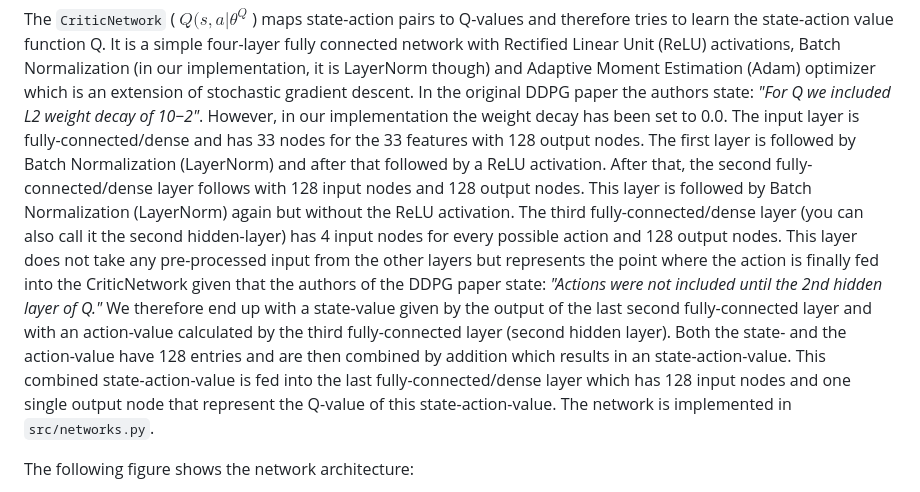
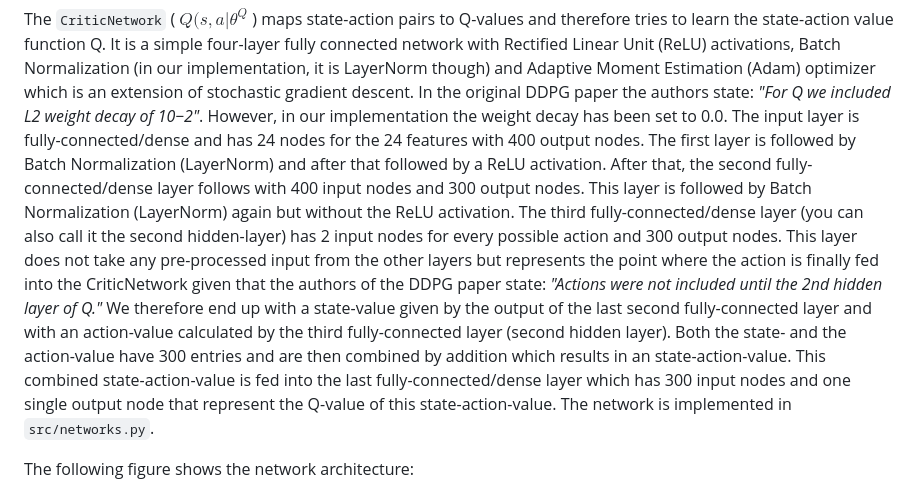
Before and after one commit to ChristophSchmidl/DRL_Nanodegree_Collaboration_and_Competition_Project, a Markdown page: REPORT.md, the part around the change. Rendered like a GitHub page.

Commit message:
Fixed typo in report

```diff
--- a/REPORT.md
+++ b/REPORT.md
@@ -113,10 +113,10 @@ Note: ``Gemm`` stands for General matrix multiplication (dense layer/fully conne
 **CriticNetwork**
 
 The ``CriticNetwork`` ( $Q(s,a|\theta^Q$ ) maps state-action pairs to Q-values and therefore tries to learn the state-action value function Q. It is a simple four-layer fully connected network with Rectified Linear Unit (ReLU) activations, Batch Normalization (in our implementation, it is LayerNorm though) and Adaptive Moment Estimation (Adam) optimizer which is an extension of stochastic gradient descent. In the original DDPG paper the authors state: *"For Q we included L2 weight decay of 10−2"*. However, in our implementation the weight decay has been set to 0.0.
-The input layer is fully-connected/dense and has 33 nodes for the 33 features with 128 output nodes. The first layer is followed by Batch Normalization (LayerNorm) and after that followed by a ReLU activation.
-After that, the second fully-connected/dense layer follows with 128 input nodes and 128 output nodes. This layer is followed by Batch Normalization (LayerNorm) again but without the ReLU activation.
-The third fully-connected/dense layer (you can also call it the second hidden-layer) has 4 input nodes for every possible action and 128 output nodes. This layer does not take any pre-processed input from the other layers but represents the point where the action is finally fed into the CriticNetwork given that the authors of the DDPG paper state: *"Actions were not included until the 2nd hidden layer of Q."*
-We therefore end up with a state-value given by the output of the last second fully-connected layer and with an action-value calculated by the third fully-connected layer (second hidden layer). Both the state- and the action-value have 128 entries and are then combined by addition which results in an state-action-value. This combined state-action-value is fed into the last fully-connected/dense layer which has 128 input nodes and one single output node that represent the Q-value of this state-action-value.
+The input layer is fully-connected/dense and has 24 nodes for the 24 features with 400 output nodes. The first layer is followed by Batch Normalization (LayerNorm) and after that followed by a ReLU activation.
+After that, the second fully-connected/dense layer follows with 400 input nodes and 300 output nodes. This layer is followed by Batch Normalization (LayerNorm) again but without the ReLU activation.
+The third fully-connected/dense layer (you can also call it the second hidden-layer) has 2 input nodes for every possible action and 300 output nodes. This layer does not take any pre-processed input from the other layers but represents the point where the action is finally fed into the CriticNetwork given that the authors of the DDPG paper state: *"Actions were not included until the 2nd hidden layer of Q."*
+We therefore end up with a state-value given by the output of the last second fully-connected layer and with an action-value calculated by the third fully-connected layer (second hidden layer). Both the state- and the action-value have 300 entries and are then combined by addition which results in an state-action-value. This combined state-action-value is fed into the last fully-connected/dense layer which has 300 input nodes and one single output node that represent the Q-value of this state-action-value.
 The network is implemented in ``src/networks.py``.
 
 The following figure shows the network architecture:
```
